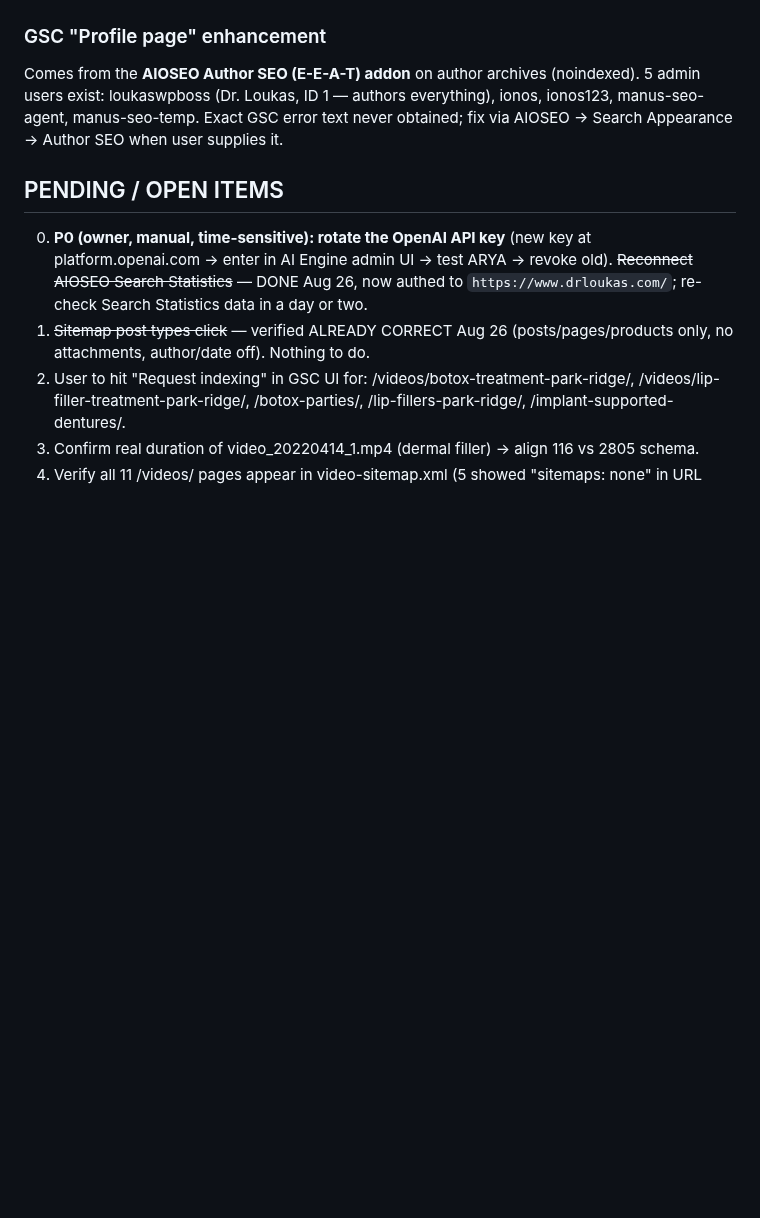
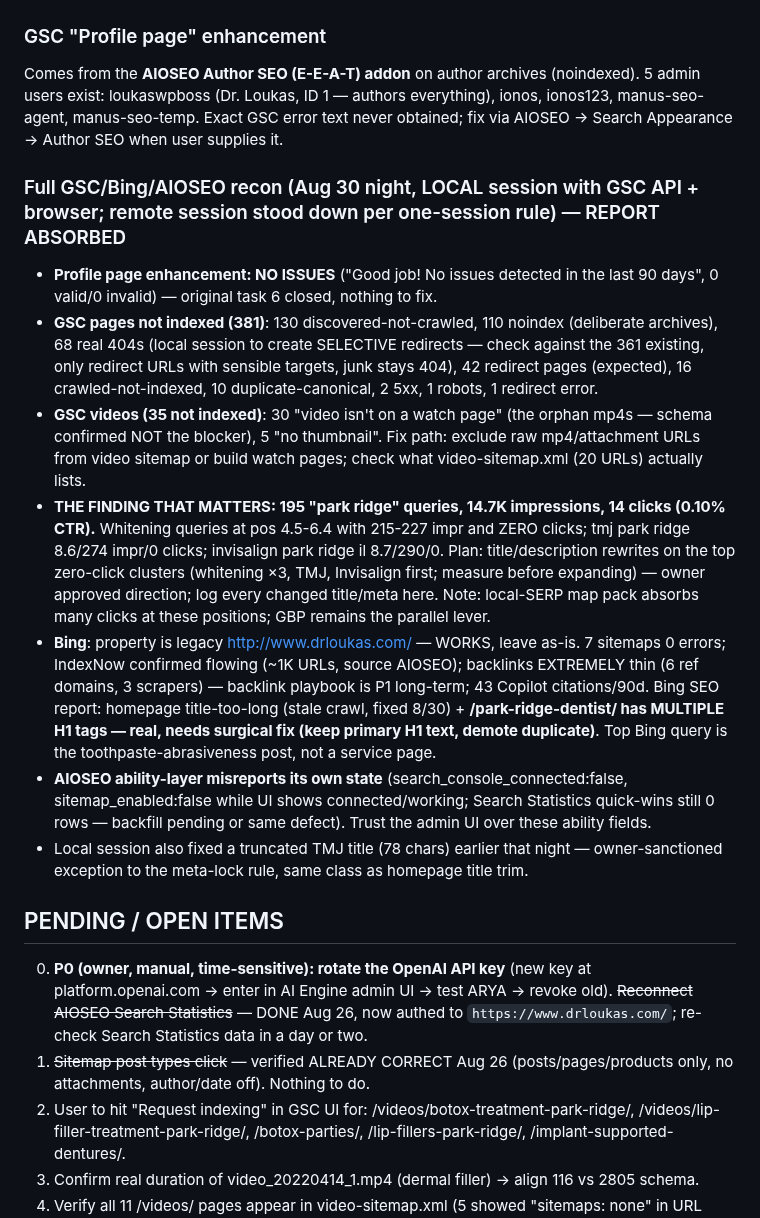
Before and after one commit to thanasiloukas-svg/DRLoukas, a Markdown page: CLAUDE.md, the part around the change. Drawn GitHub-style; blank space fills up the shorter version.

Commit message:
Absorb Aug 30 GSC/Bing/AIOSEO recon report into handoff doc
Co-Authored-By: Claude <noreply@anthropic.com>
Claude-Session: https://claude.ai/code/session_01B2ASpL494CmCuqR2M623Hr

```diff
--- a/CLAUDE.md
+++ b/CLAUDE.md
@@ -147,6 +147,15 @@ GSC rich-results warned on date-only uploadDate values. All video pages scanned
 ### GSC "Profile page" enhancement
 Comes from the **AIOSEO Author SEO (E-E-A-T) addon** on author archives (noindexed). 5 admin users exist: loukaswpboss (Dr. Loukas, ID 1 — authors everything), ionos, ionos123, manus-seo-agent, manus-seo-temp. Exact GSC error text never obtained; fix via AIOSEO → Search Appearance → Author SEO when user supplies it.
 
+### Full GSC/Bing/AIOSEO recon (Aug 30 night, LOCAL session with GSC API + browser; remote session stood down per one-session rule) — REPORT ABSORBED
+- **Profile page enhancement: NO ISSUES** ("Good job! No issues detected in the last 90 days", 0 valid/0 invalid) — original task 6 closed, nothing to fix.
+- **GSC pages not indexed (381)**: 130 discovered-not-crawled, 110 noindex (deliberate archives), 68 real 404s (local session to create SELECTIVE redirects — check against the 361 existing, only redirect URLs with sensible targets, junk stays 404), 42 redirect pages (expected), 16 crawled-not-indexed, 10 duplicate-canonical, 2 5xx, 1 robots, 1 redirect error.
+- **GSC videos (35 not indexed)**: 30 "video isn't on a watch page" (the orphan mp4s — schema confirmed NOT the blocker), 5 "no thumbnail". Fix path: exclude raw mp4/attachment URLs from video sitemap or build watch pages; check what video-sitemap.xml (20 URLs) actually lists.
+- **THE FINDING THAT MATTERS: 195 "park ridge" queries, 14.7K impressions, 14 clicks (0.10% CTR).** Whitening queries at pos 4.5-6.4 with 215-227 impr and ZERO clicks; tmj park ridge 8.6/274 impr/0 clicks; invisalign park ridge il 8.7/290/0. Plan: title/description rewrites on the top zero-click clusters (whitening ×3, TMJ, Invisalign first; measure before expanding) — owner approved direction; log every changed title/meta here. Note: local-SERP map pack absorbs many clicks at these positions; GBP remains the parallel lever.
+- **Bing**: property is legacy http://www.drloukas.com/ — WORKS, leave as-is. 7 sitemaps 0 errors; IndexNow confirmed flowing (~1K URLs, source AIOSEO); backlinks EXTREMELY thin (6 ref domains, 3 scrapers) — backlink playbook is P1 long-term; 43 Copilot citations/90d. Bing SEO report: homepage title-too-long (stale crawl, fixed 8/30) + **/park-ridge-dentist/ has MULTIPLE H1 tags — real, needs surgical fix (keep primary H1 text, demote duplicate)**. Top Bing query is the toothpaste-abrasiveness post, not a service page.
+- **AIOSEO ability-layer misreports its own state** (search_console_connected:false, sitemap_enabled:false while UI shows connected/working; Search Statistics quick-wins still 0 rows — backfill pending or same defect). Trust the admin UI over these ability fields.
+- Local session also fixed a truncated TMJ title (78 chars) earlier that night — owner-sanctioned exception to the meta-lock rule, same class as homepage title trim.
+
 ## PENDING / OPEN ITEMS
 0. **P0 (owner, manual, time-sensitive): rotate the OpenAI API key** (new key at platform.openai.com → enter in AI Engine admin UI → test ARYA → revoke old). ~~Reconnect AIOSEO Search Statistics~~ — DONE Aug 26, now authed to `https://www.drloukas.com/`; re-check Search Statistics data in a day or two.
 1. ~~Sitemap post types click~~ — verified ALREADY CORRECT Aug 26 (posts/pages/products only, no attachments, author/date off). Nothing to do.
```
